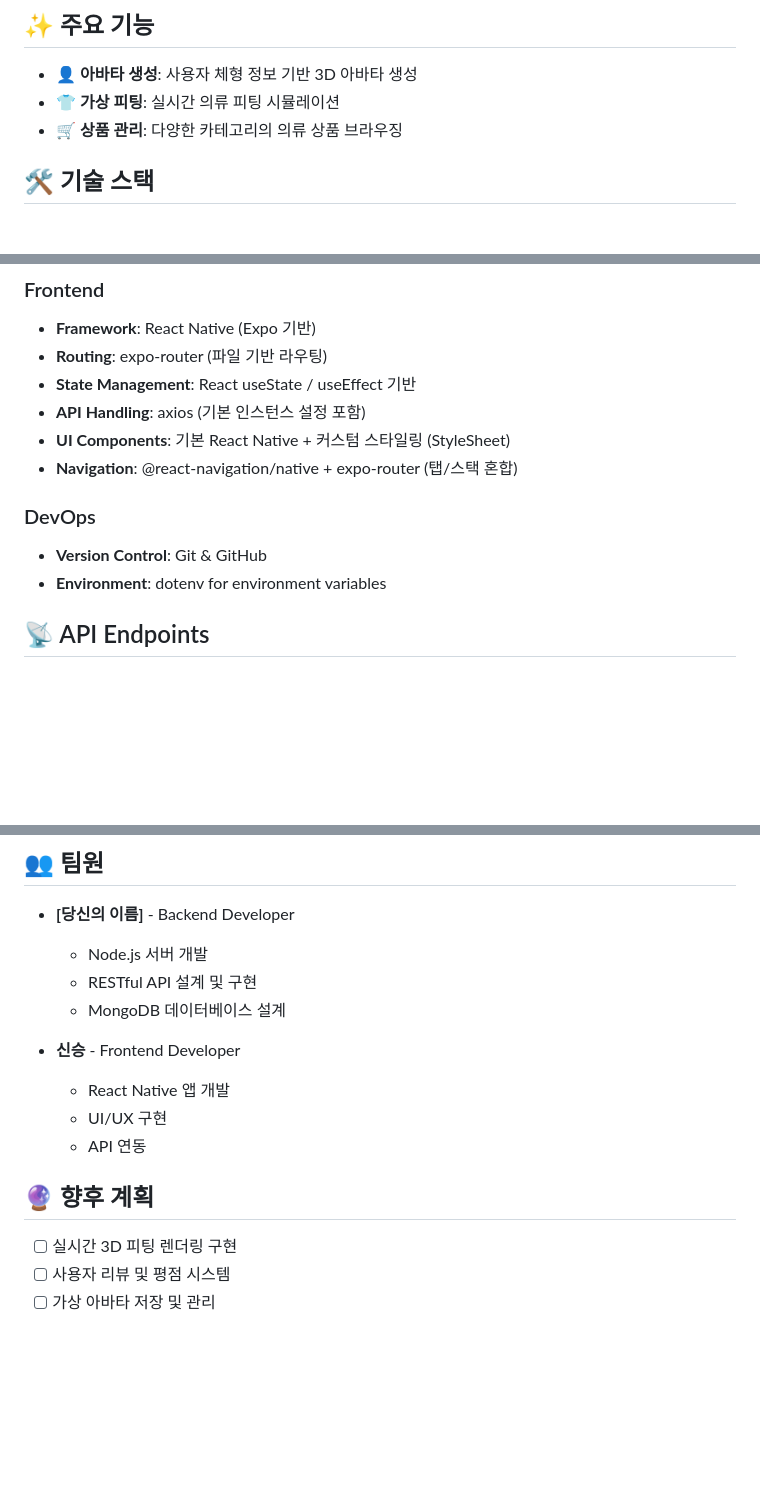
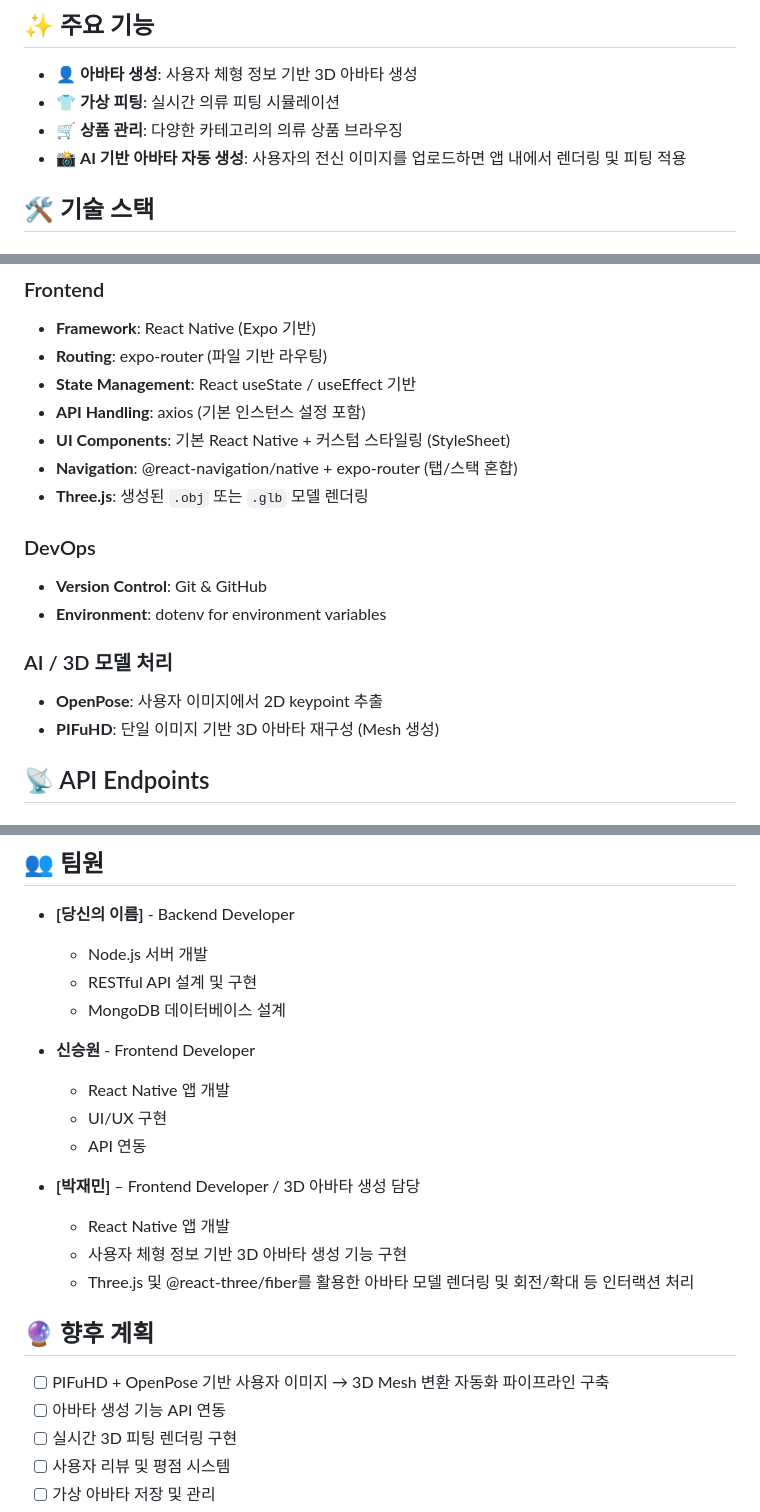
Before and after one commit to FitTwinProjectTeam/FitTwin, a Markdown page: README.md, 3 parts joined by grey strips. Rendered like a GitHub page; blank space fills up the shorter version.

```diff
--- a/README.md
+++ b/README.md
@@ -21,7 +21,7 @@ FitTwin은 사용자의 체형 데이터를 기반으로 가상 피팅 서비스
 - 👤 **아바타 생성**: 사용자 체형 정보 기반 3D 아바타 생성
 - 👕 **가상 피팅**: 실시간 의류 피팅 시뮬레이션
 - 🛒 **상품 관리**: 다양한 카테고리의 의류 상품 브라우징
-
+- 📸 **AI 기반 아바타 자동 생성**: 사용자의 전신 이미지를 업로드하면 앱 내에서 렌더링 및 피팅 적용
 
 ## 🛠️ 기술 스택
 
@@ -38,9 +38,16 @@ FitTwin은 사용자의 체형 데이터를 기반으로 가상 피팅 서비스
 - **API Handling**: axios (기본 인스턴스 설정 포함)
 - **UI Components**: 기본 React Native + 커스텀 스타일링 (StyleSheet)
 - **Navigation**: @react-navigation/native + expo-router (탭/스택 혼합)
+- **Three.js**: 생성된 `.obj` 또는 `.glb` 모델 렌더링
+
 ### DevOps
 - **Version Control**: Git & GitHub
 - **Environment**: dotenv for environment variables
+
+### AI / 3D 모델 처리
+- **OpenPose**: 사용자 이미지에서 2D keypoint 추출
+- **PIFuHD**: 단일 이미지 기반 3D 아바타 재구성 (Mesh 생성)
+
 
 ## 📡 API Endpoints
 
@@ -220,13 +227,20 @@ FitTwin/
   - RESTful API 설계 및 구현
   - MongoDB 데이터베이스 설계
 
-- **신승** - Frontend Developer
+- **신승원** - Frontend Developer
   - React Native 앱 개발
   - UI/UX 구현
   - API 연동
+- **[박재민]** – Frontend Developer / 3D 아바타 생성 담당
+  - React Native 앱 개발
+  - 사용자 체형 정보 기반 3D 아바타 생성 기능 구현
+  - Three.js 및 @react-three/fiber를 활용한 아바타 모델 렌더링 및 회전/확대 등 인터랙션 처리
+
 
 ## 🔮 향후 계획
 
+- [ ] PIFuHD + OpenPose 기반 사용자 이미지 → 3D Mesh 변환 자동화 파이프라인 구축
+- [ ] 아바타 생성 기능 API 연동
 - [ ] 실시간 3D 피팅 렌더링 구현
 - [ ] 사용자 리뷰 및 평점 시스템
 - [ ] 가상 아바타 저장 및 관리
```
